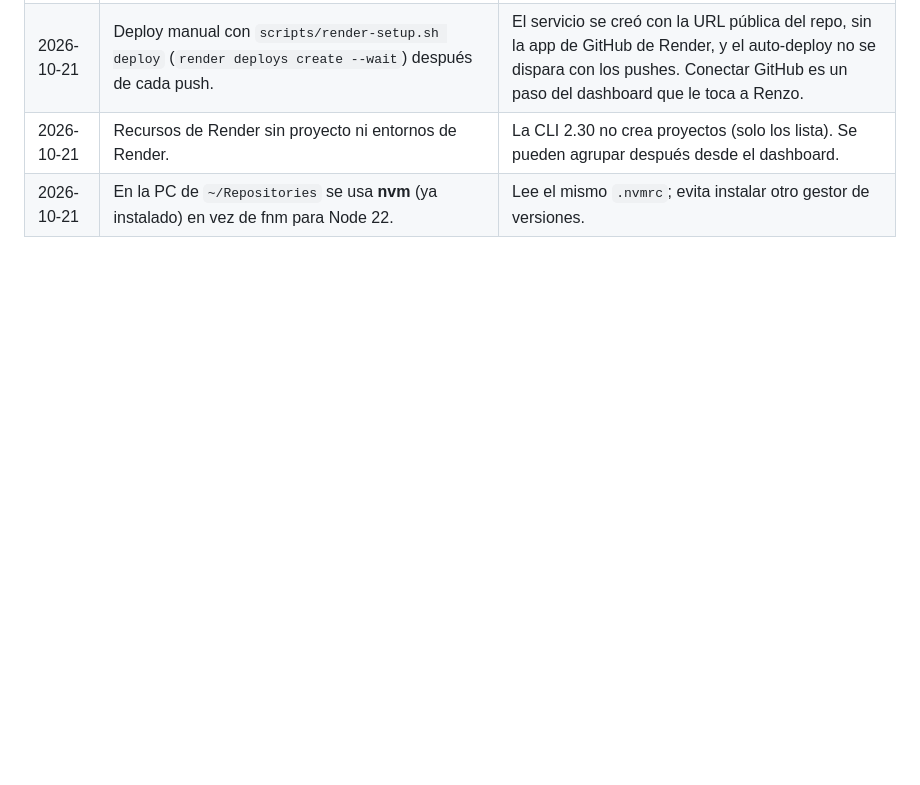
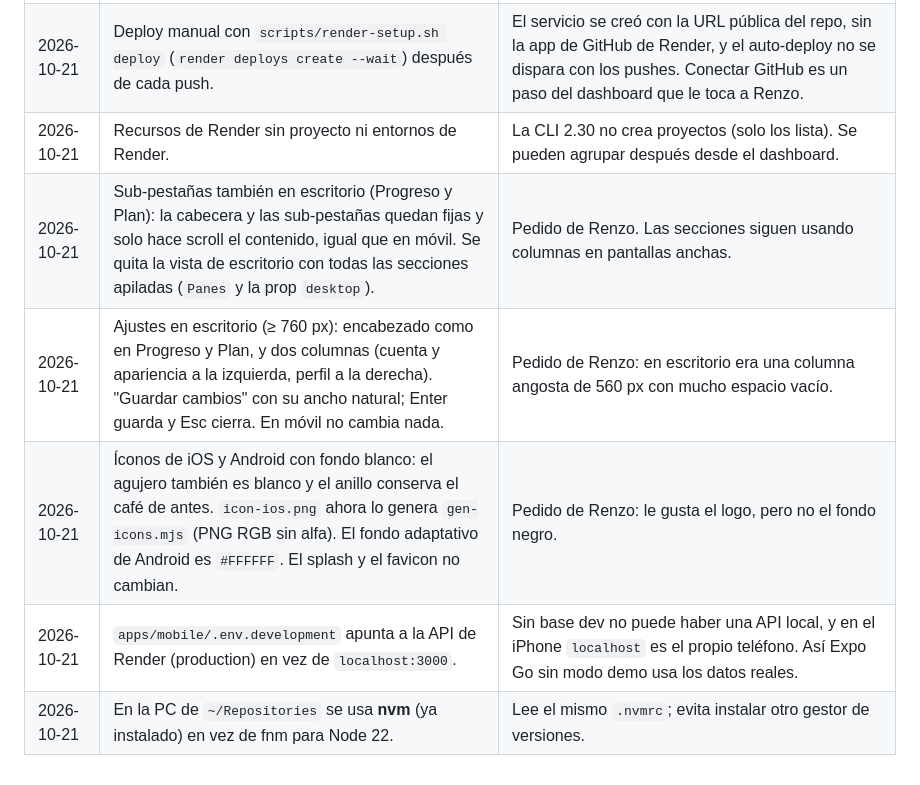
Before and after one commit to renzofernandezr/lifemaxxing_gym_app, a Markdown page: docs/DECISIONES.md, the part around the change. Rendered like a GitHub page; blank space fills up the shorter version.

Commit message:
docs: sub-pestañas en escritorio, Ajustes, ícono blanco y API en desarrollo
Co-Authored-By: Claude Opus 5.5 <noreply@anthropic.com>

```diff
--- a/docs/DECISIONES.md
+++ b/docs/DECISIONES.md
@@ -53,4 +53,8 @@ Registro de decisiones tomadas durante la construcción (fecha · decisión · p
 | 2026-10-21 | La Postgres de Render queda sin IPs permitidas: solo acepta conexiones de la red privada (el servicio web usa la URL interna). | Nada fuera de Render necesita conectarse; sin `dev` no hay migraciones ni tests desde la Mac. |
 | 2026-10-21 | Deploy manual con `scripts/render-setup.sh deploy` (`render deploys create --wait`) después de cada push. | El servicio se creó con la URL pública del repo, sin la app de GitHub de Render, y el auto-deploy no se dispara con los pushes. Conectar GitHub es un paso del dashboard que le toca a Renzo. |
 | 2026-10-21 | Recursos de Render sin proyecto ni entornos de Render. | La CLI 2.30 no crea proyectos (solo los lista). Se pueden agrupar después desde el dashboard. |
+| 2026-10-21 | Sub-pestañas también en escritorio (Progreso y Plan): la cabecera y las sub-pestañas quedan fijas y solo hace scroll el contenido, igual que en móvil. Se quita la vista de escritorio con todas las secciones apiladas (`Panes` y la prop `desktop`). | Pedido de Renzo. Las secciones siguen usando columnas en pantallas anchas. |
+| 2026-10-21 | Ajustes en escritorio (≥ 760 px): encabezado como en Progreso y Plan, y dos columnas (cuenta y apariencia a la izquierda, perfil a la derecha). "Guardar cambios" con su ancho natural; Enter guarda y Esc cierra. En móvil no cambia nada. | Pedido de Renzo: en escritorio era una columna angosta de 560 px con mucho espacio vacío. |
+| 2026-10-21 | Íconos de iOS y Android con fondo blanco: el agujero también es blanco y el anillo conserva el café de antes. `icon-ios.png` ahora lo genera `gen-icons.mjs` (PNG RGB sin alfa). El fondo adaptativo de Android es `#FFFFFF`. El splash y el favicon no cambian. | Pedido de Renzo: le gusta el logo, pero no el fondo negro. |
+| 2026-10-21 | `apps/mobile/.env.development` apunta a la API de Render (production) en vez de `localhost:3000`. | Sin base dev no puede haber una API local, y en el iPhone `localhost` es el propio teléfono. Así Expo Go sin modo demo usa los datos reales. |
 | 2026-10-21 | En la PC de `~/Repositories` se usa **nvm** (ya instalado) en vez de fnm para Node 22. | Lee el mismo `.nvmrc`; evita instalar otro gestor de versiones. |
```
Also changed, not shown: CLAUDE.md (+4 -1 lines).
